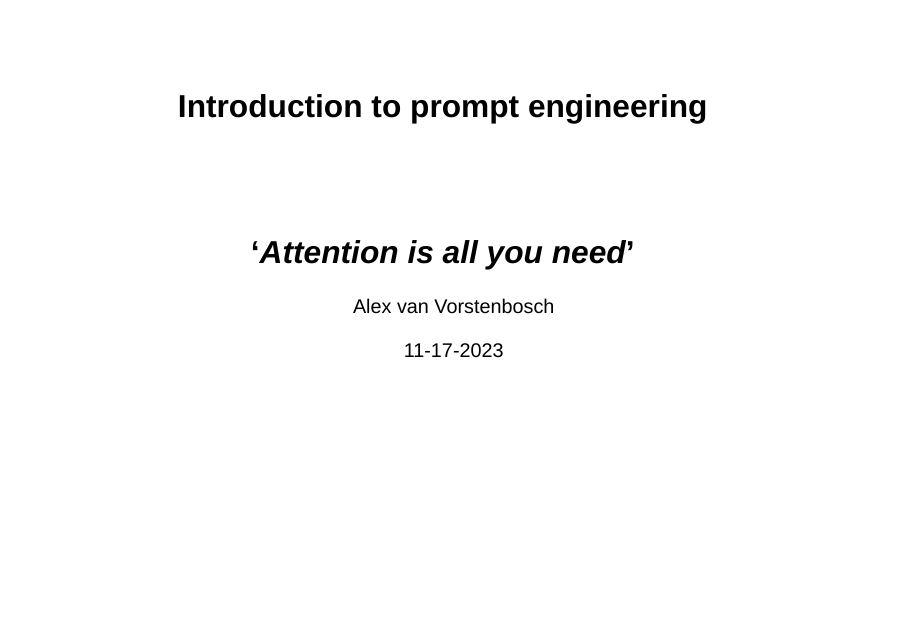
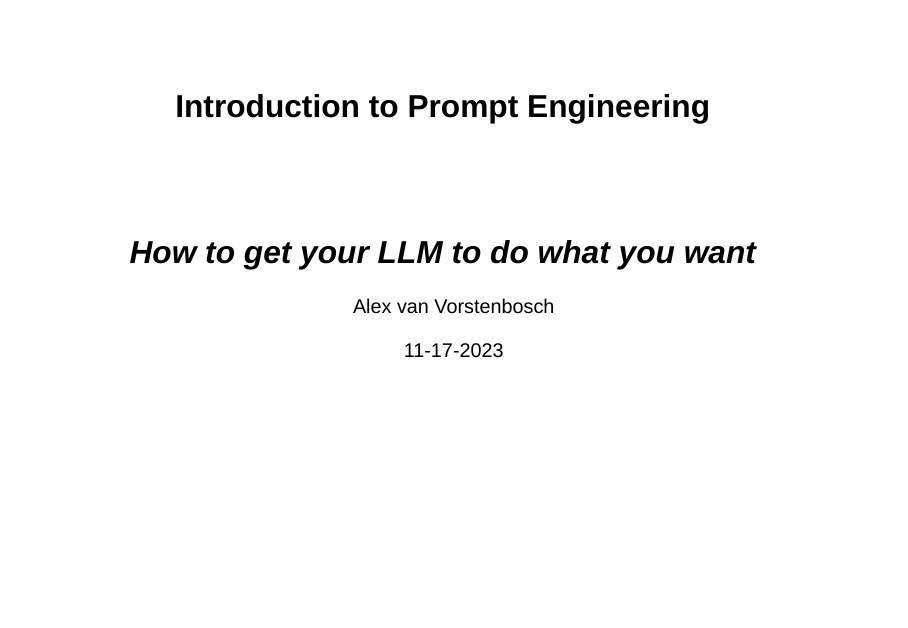
Before and after one commit to avvorstenbosch/Masterclass-LLMs-for-Data-Science, a Quarto document (Day 1/3. Prompt Engineering.qmd): page 1 of 24. Rendered offline with R 4.5, knitr and Pandoc in place of Quarto, with nearby package versions; drawn as Slidy slides in place of the format the file asks for.

Commit message:
Added subtitle

```diff
--- a/Day 1/3. Prompt Engineering.qmd
+++ b/Day 1/3. Prompt Engineering.qmd
@@ -1,6 +1,6 @@
 ---
-title: "Introduction to prompt engineering"
-subtitle: "'*Attention is all you need*'"
+title: "Introduction to Prompt Engineering"
+subtitle: "*How to get your LLM to do what you want*"
 author: "Alex van Vorstenbosch"
 footer: "Prompt Engineering"
 title-slide-attributes:
```
